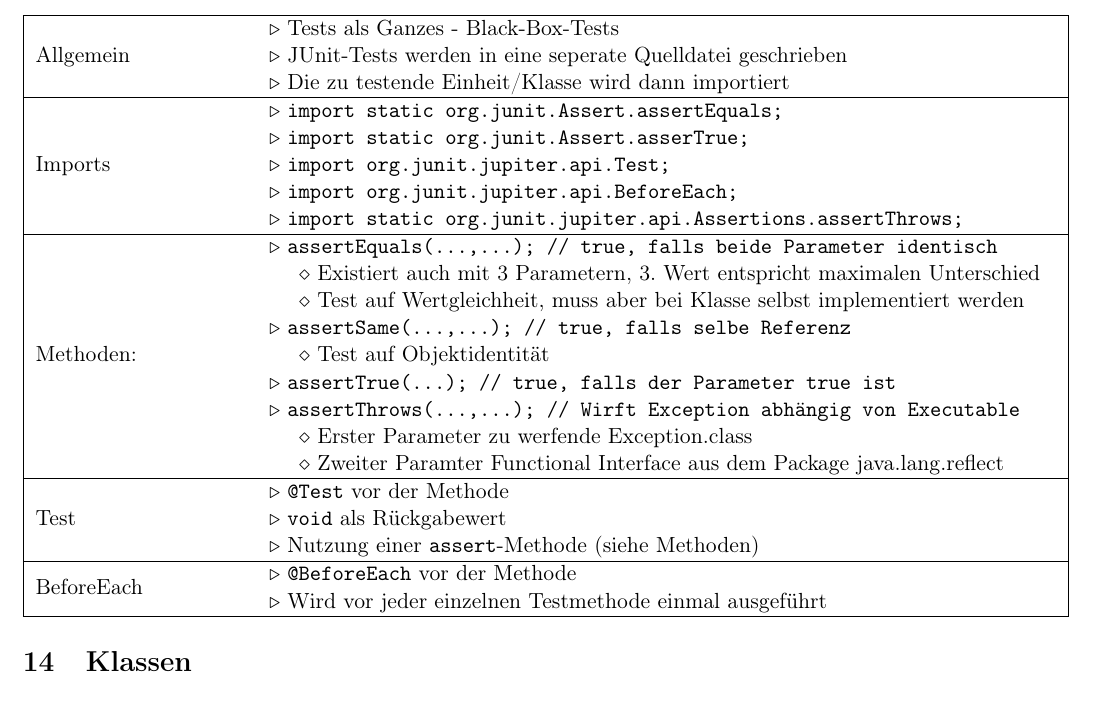
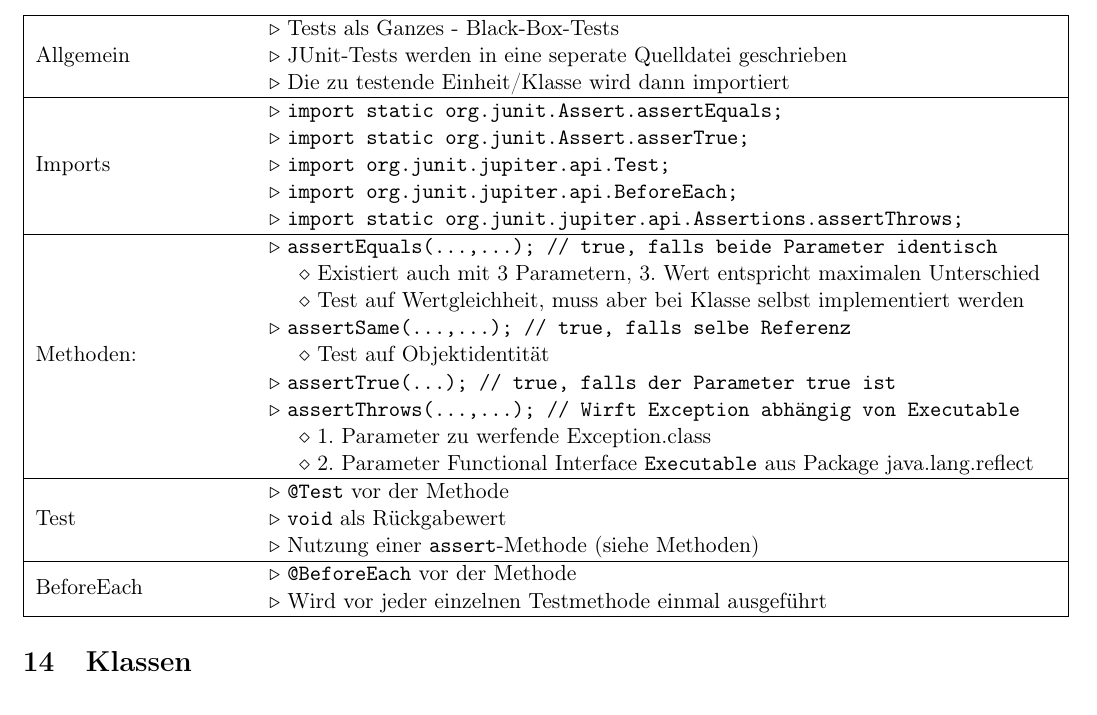
Before and after one commit to j-milkovits/latex_university_documents, a LaTeX document (fop_java-reference_sheet/fop_java-reference_sheet.tex): part of page 28 of 56, cut so that both start at the same text. Compiled offline with pdfLaTeX.

Commit message:
Fixed some typos

```diff
--- a/fop_java-reference_sheet/fop_java-reference_sheet.tex
+++ b/fop_java-reference_sheet/fop_java-reference_sheet.tex
@@ -1444,8 +1444,8 @@
     \hspace{0.4cm} $\diamond$ Test auf Objektidentität \\
 	$\triangleright$ \texttt{assertTrue(...); // \texttt{true}, falls der Parameter \texttt{true} ist} \\
 	$\triangleright$ \texttt{assertThrows(...,...); // Wirft Exception abhängig von Executable} \\
-	\hspace{0.4cm} $\diamond$ Erster Parameter zu werfende Exception.class \\
-	\hspace{0.4cm} $\diamond$ Zweiter Paramter Functional Interface aus dem Package java.lang.reflect } \\ \hline
+	\hspace{0.4cm} $\diamond$ 1. Parameter zu werfende Exception.class \\
+	\hspace{0.4cm} $\diamond$ 2. Parameter Functional Interface \texttt{Executable} aus Package java.lang.reflect } \\ \hline
 
 	\makecell[l]{Test} & \makecell[l]{
 	$\triangleright$ \texttt{@Test} vor der Methode \\
```
Also changed, not shown: 1 other file.
